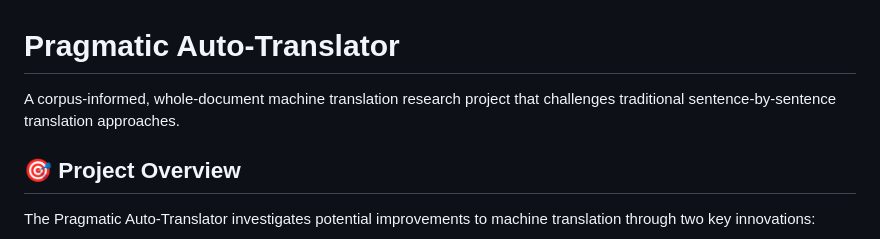
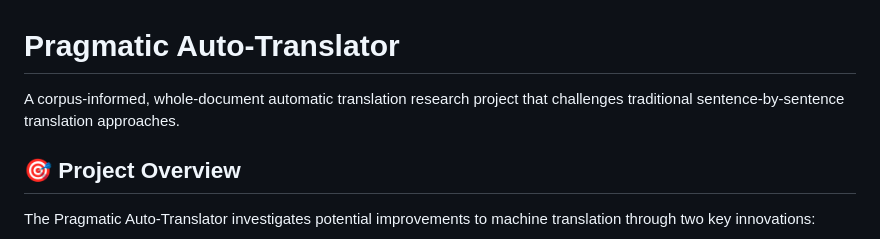
Before and after one commit to cathrnw/pragmatic-auto-translator-v1, a Markdown page: README.md, the part around the change. Drawn GitHub-style.

Commit message:
Triggering Action

```diff
--- a/README.md
+++ b/README.md
@@ -1,6 +1,6 @@
 # Pragmatic Auto-Translator
 
-A corpus-informed, whole-document machine translation research project that challenges traditional sentence-by-sentence translation approaches.
+A corpus-informed, whole-document automatic translation research project that challenges traditional sentence-by-sentence translation approaches.
 
 ## 🎯 Project Overview
 
```
